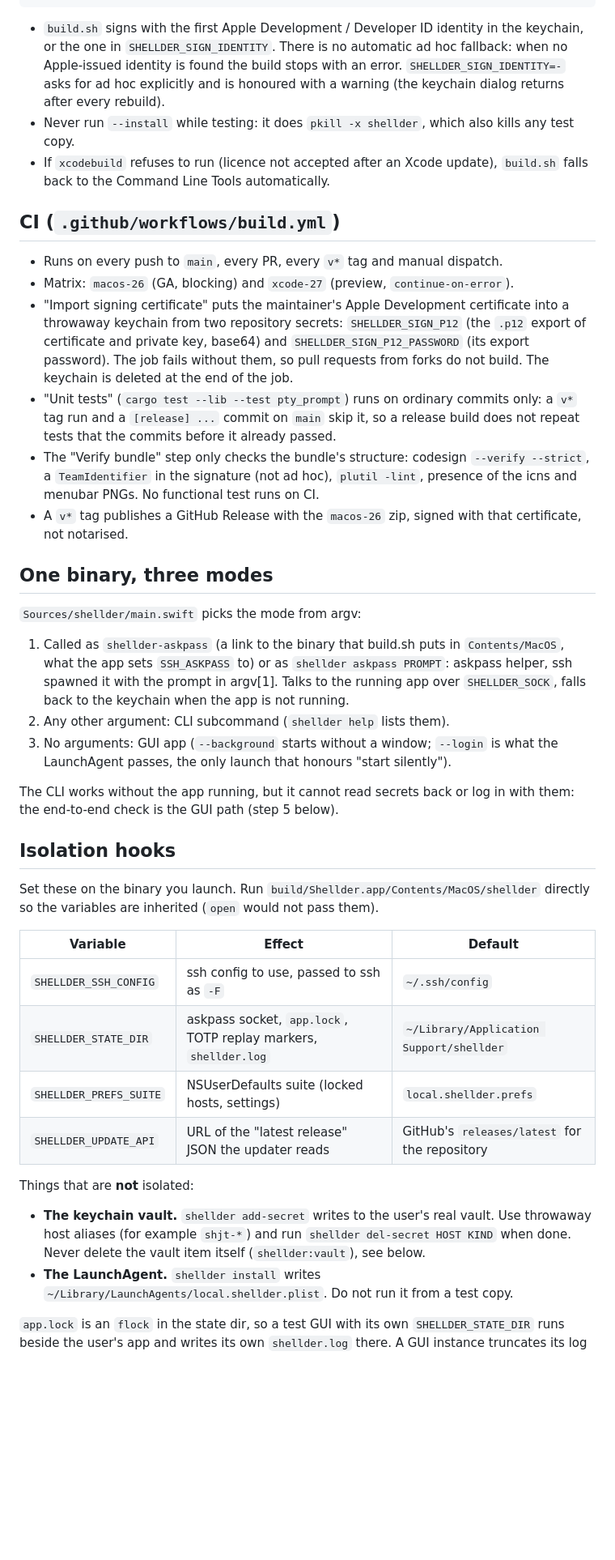
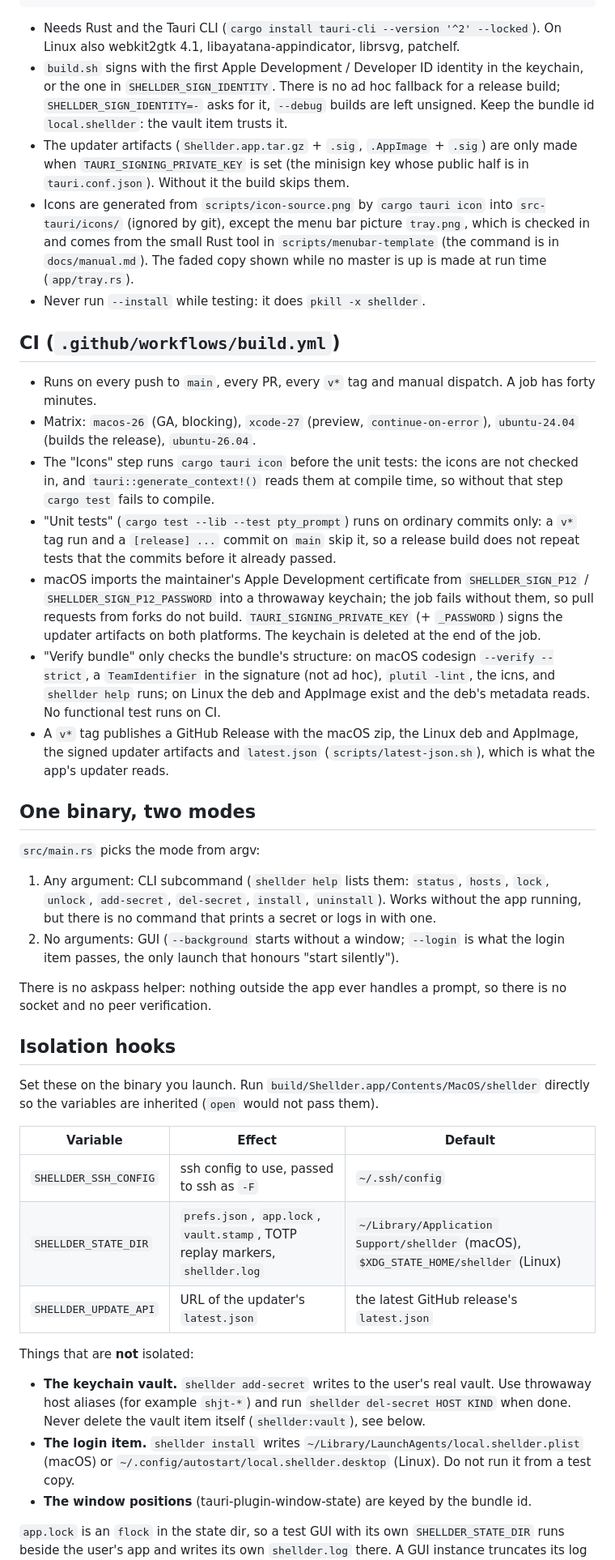
Before and after one commit to Phantom1003/Shellder, a Markdown page: AGENTS.md, the part around one of its changes. Shown at 81% size. Rendered like a GitHub page; blank space fills up the shorter version.

````diff
--- a/AGENTS.md
+++ b/AGENTS.md
@@ -32,52 +69,64 @@ script under `Tests/` over repeating these steps in a conversation.
 ./build.sh --install    # also copies to ~/Applications and relaunches (kills the running app!)
 ```
 
-* `build.sh` signs with the first Apple Development / Developer ID identity in
-  the keychain, or the one in `SHELLDER_SIGN_IDENTITY`. There is no automatic
-  ad hoc fallback: when no Apple-issued identity is found the build stops with
-  an error. `SHELLDER_SIGN_IDENTITY=-` asks for ad hoc explicitly and is
-  honoured with a warning (the keychain dialog returns after every rebuild).
-* Never run `--install` while testing: it does `pkill -x shellder`, which also
-  kills any test copy.
-* If `xcodebuild` refuses to run (licence not accepted after an Xcode update),
-  `build.sh` falls back to the Command Line Tools automatically.
+* Needs Rust and the Tauri CLI (`cargo install tauri-cli --version '^2' --locked`).
+  On Linux also webkit2gtk 4.1, libayatana-appindicator, librsvg, patchelf.
+* `build.sh` signs with the first Apple Development / Developer ID identity
+  in the keychain, or the one in `SHELLDER_SIGN_IDENTITY`. There is no ad hoc
+  fallback for a release build; `SHELLDER_SIGN_IDENTITY=-` asks for it,
+  `--debug` builds are left unsigned. Keep the bundle id `local.shellder`:
+  the vault item trusts it.
+* The updater artifacts (`Shellder.app.tar.gz` + `.sig`, `.AppImage` +
+  `.sig`) are only made when `TAURI_SIGNING_PRIVATE_KEY` is set (the
+  minisign key whose public half is in `tauri.conf.json`). Without it the
+  build skips them.
+* Icons are generated from `scripts/icon-source.png` by `cargo tauri icon`
+  into `src-tauri/icons/` (ignored by git), except the menu bar picture
+  `tray.png`, which is checked in and comes from the small Rust tool in
+  `scripts/menubar-template` (the command is in `docs/manual.md`). The faded
+  copy shown while no master is up is made at run time (`app/tray.rs`).
+* Never run `--install` while testing: it does `pkill -x shellder`.
 
 ## CI (`.github/workflows/build.yml`)
 
-* Runs on every push to `main`, every PR, every `v*` tag and manual dispatch.
-* Matrix: `macos-26` (GA, blocking) and `xcode-27` (preview, `continue-on-error`).
-* "Import signing certificate" puts the maintainer's Apple Development
-  certificate into a throwaway keychain from two repository secrets:
-  `SHELLDER_SIGN_P12` (the `.p12` export of certificate and private key,
-  base64) and `SHELLDER_SIGN_P12_PASSWORD` (its export password). The job
-  fails without them, so pull requests from forks do not build. The keychain
-  is deleted at the end of the job.
+* Runs on every push to `main`, every PR, every `v*` tag and manual
+  dispatch. A job has forty minutes.
+* Matrix: `macos-26` (GA, blocking), `xcode-27` (preview, `continue-on-error`),
+  `ubuntu-24.04` (builds the release), `ubuntu-26.04`.
+* The "Icons" step runs `cargo tauri icon` before the unit tests: the
+  icons are not checked in, and `tauri::generate_context!()` reads them at
+  compile time, so without that step `cargo test` fails to compile.
 * "Unit tests" (`cargo test --lib --test pty_prompt`) runs on ordinary
   commits only: a `v*` tag run and a `[release] ...` commit on `main` skip
   it, so a release build does not repeat tests that the commits before it
   already passed.
-* The "Verify bundle" step only checks the bundle's structure: codesign
+* macOS imports the maintainer's Apple Development certificate from
+  `SHELLDER_SIGN_P12` / `SHELLDER_SIGN_P12_PASSWORD` into a throwaway
+  keychain; the job fails without them, so pull requests from forks do not
+  build. `TAURI_SIGNING_PRIVATE_KEY` (+ `_PASSWORD`) signs the updater
+  artifacts on both platforms. The keychain is deleted at the end of the job.
+* "Verify bundle" only checks the bundle's structure: on macOS codesign
   `--verify --strict`, a `TeamIdentifier` in the signature (not ad hoc),
-  `plutil -lint`, presence of the icns and menubar PNGs. No functional test
-  runs on CI.
-* A `v*` tag publishes a GitHub Release with the `macos-26` zip, signed with
-  that certificate, not notarised.
+  `plutil -lint`, the icns, and `shellder help` runs; on Linux the deb and
+  AppImage exist and the deb's metadata reads. No functional test runs on CI.
+* A `v*` tag publishes a GitHub Release with the macOS zip, the Linux deb
+  and AppImage, the signed updater artifacts and `latest.json`
+  (`scripts/latest-json.sh`), which is what the app's updater reads.
 
-## One binary, three modes
+## One binary, two modes
 
-`Sources/shellder/main.swift` picks the mode from argv:
+`src/main.rs` picks the mode from argv:
 
-1. Called as `shellder-askpass` (a link to the binary that build.sh puts in
-   `Contents/MacOS`, what the app sets `SSH_ASKPASS` to) or as
-   `shellder askpass PROMPT`: askpass helper, ssh spawned it with the prompt
-   in argv[1]. Talks to the running app over `SHELLDER_SOCK`, falls back to
-   the keychain when the app is not running.
-2. Any other argument: CLI subcommand (`shellder help` lists them).
-3. No arguments: GUI app (`--background` starts without a window; `--login`
-   is what the LaunchAgent passes, the only launch that honours "start silently").
+1. Any argument: CLI subcommand (`shellder help` lists them: `status`,
+   `hosts`, `lock`, `unlock`, `add-secret`, `del-secret`, `install`,
+   `uninstall`). Works without the app running, but there is no command
+   that prints a secret or logs in with one.
+2. No arguments: GUI (`--background` starts without a window; `--login` is
+   what the login item passes, the only launch that honours "start
+   silently").
 
-The CLI works without the app running, but it cannot read secrets back or
-log in with them: the end-to-end check is the GUI path (step 5 below).
+There is no askpass helper: nothing outside the app ever handles a prompt,
+so there is no socket and no peer verification.
 
 ## Isolation hooks
 
@@ -88,9 +137,8 @@ inherited (`open` would not pass them).
 | Variable | Effect | Default |
 | --- | --- | --- |
 | `SHELLDER_SSH_CONFIG` | ssh config to use, passed to ssh as `-F` | `~/.ssh/config` |
-| `SHELLDER_STATE_DIR` | askpass socket, `app.lock`, TOTP replay markers, `shellder.log` | `~/Library/Application Support/shellder` |
-| `SHELLDER_PREFS_SUITE` | NSUserDefaults suite (locked hosts, settings) | `local.shellder.prefs` |
-| `SHELLDER_UPDATE_API` | URL of the "latest release" JSON the updater reads | GitHub's `releases/latest` for the repository |
+| `SHELLDER_STATE_DIR` | `prefs.json`, `app.lock`, `vault.stamp`, TOTP replay markers, `shellder.log` | `~/Library/Application Support/shellder` (macOS), `$XDG_STATE_HOME/shellder` (Linux) |
+| `SHELLDER_UPDATE_API` | URL of the updater's `latest.json` | the latest GitHub release's `latest.json` |
 
 Things that are **not** isolated:
 
@@ -98,8 +146,12 @@ Things that are **not** isolated:
   vault. Use throwaway host aliases (for example `shjt-*`) and run
   `shellder del-secret HOST KIND` when done. Never delete the vault item
   itself (`shellder:vault`), see below.
-* **The LaunchAgent.** `shellder install` writes `~/Library/LaunchAgents/local.shellder.plist`.
-  Do not run it from a test copy.
+* **The login item.** `shellder install` writes
+  `~/Library/LaunchAgents/local.shellder.plist` (macOS) or
+  `~/.config/autostart/local.shellder.desktop` (Linux). Do not run it from a
+  test copy.
+* **The window positions** (tauri-plugin-window-state) are keyed by the
+  bundle id.
 
 `app.lock` is an `flock` in the state dir, so a test GUI with its own
 `SHELLDER_STATE_DIR` runs beside the user's app and writes its own
````
Also changed, not shown: other parts of AGENTS.md (+137 -94 lines), src-tauri/AGENTS.md (deleted, +0 -250 lines).
